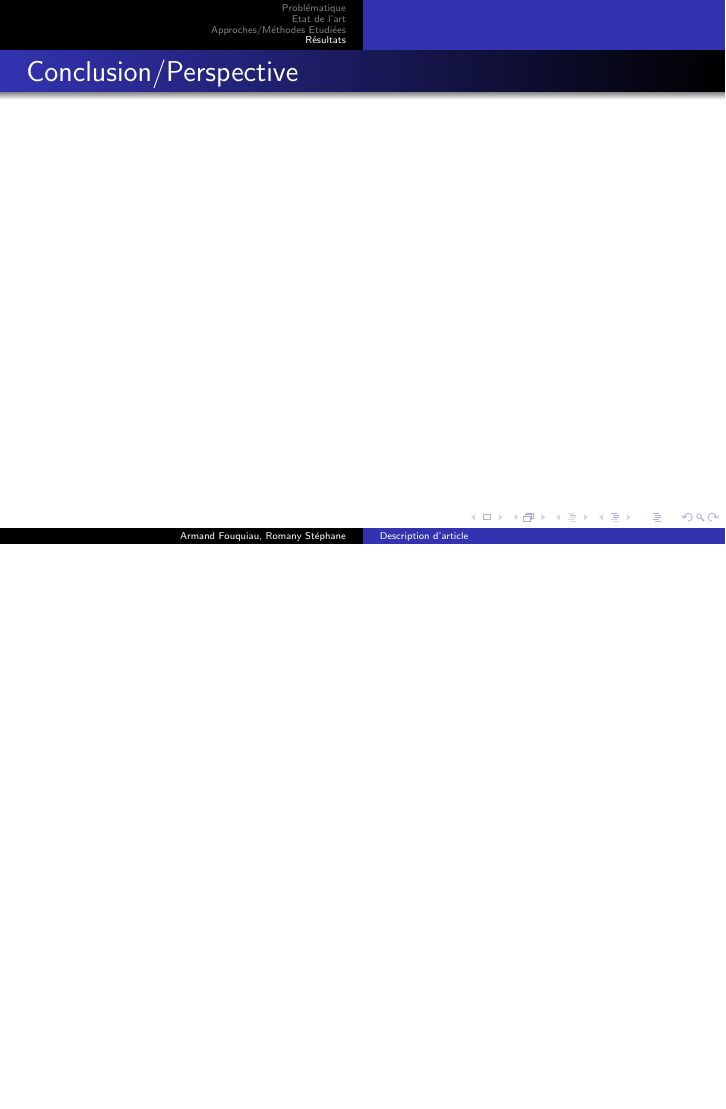
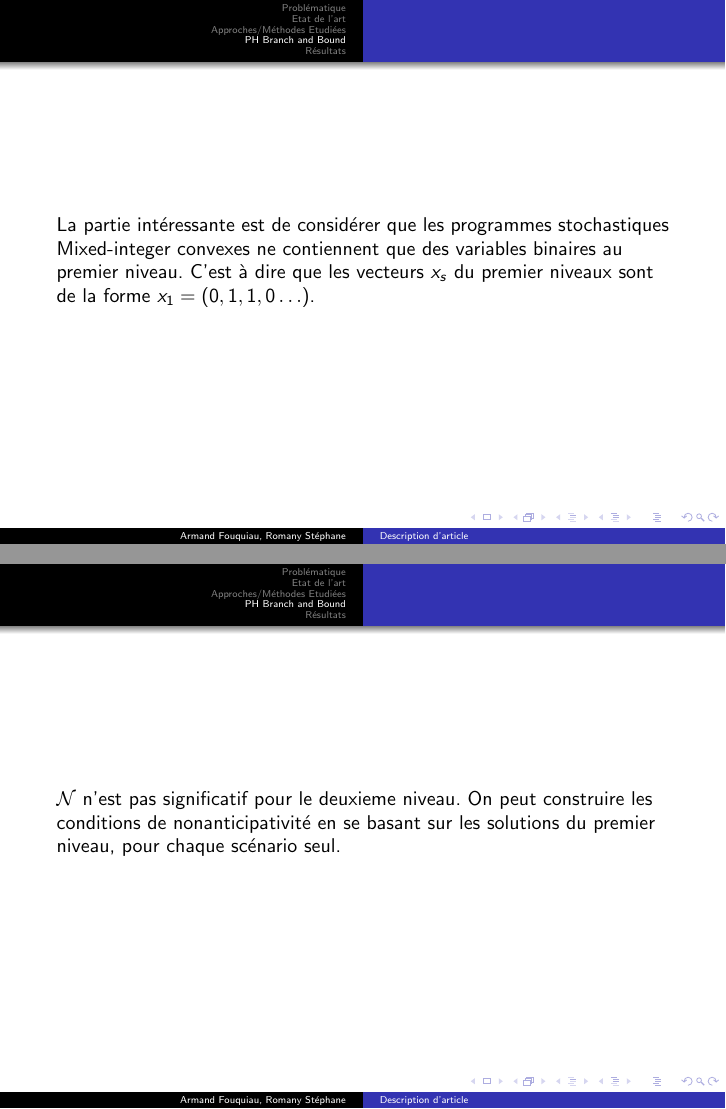
Before and after one commit to armandfou/Stochastique, LaTeX slides (soutenance/pha.tex): page 20 of 20 before the commit and pages 19 and 20 of 23 after it, the two joined at a grey line, the shorter picture padded with empty space. The pictures show the PDF file soutenance/pha.pdf that the author committed with the source.

Commit message:
Ajout des slides à compléter

```diff
--- a/soutenance/pha.tex
+++ b/soutenance/pha.tex
@@ -140,3 +140,4 @@ of the constraint $X - \hat{X} = 0$.
 
     \begin{frame}
       Les meilleurs solvers du marché peuvent détecter la consistance de $C_s^\sigma$ c'est à dire calculer en temps fini
+      $\mathcal{N}\cap(\times_{s = 1}^S C_s^\sigma)$ pour déterminer la réalisabilité de chaque relaxations de la fonction objective $z(\sigma)$
@@ -146,3 +146,4 @@ of the constraint $X - \hat{X} = 0$.
     \end{frame}
     \end{section}
 
+    \begin{section}{PH Branch and Bound}
@@ -149,2 +154,4 @@ of the constraint $X - \hat{X} = 0$.
 
     \begin{frame}
+        La partie intéressante est de considérer que les programmes stochastiques Mixed-integer convexes ne contiennent que des variables binaires au premier niveau. C'est à dire que les vecteurs $x_s$ du premier niveaux sont de la forme $x_1 = (0, 1, 1, 0 \ldots)$.
+
@@ -152 +158,5 @@ of the constraint $X - \hat{X} = 0$.
     \end{frame}
+    \begin{frame}
+        $\mathcal{N}$ n'est pas significatif pour le deuxieme niveau. On peut construire les conditions de nonanticipativité en se basant sur les solutions du premier niveau, pour chaque scénario seul.
+
+    \end{frame}
```
Also changed, not shown: soutenance/pha.pdf, soutenance/pha.tex (14 more changed lines).
